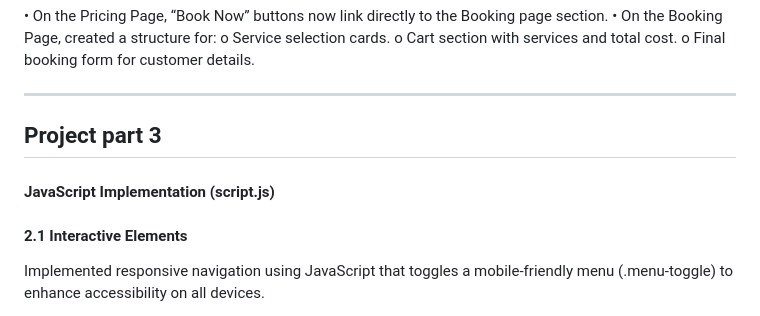
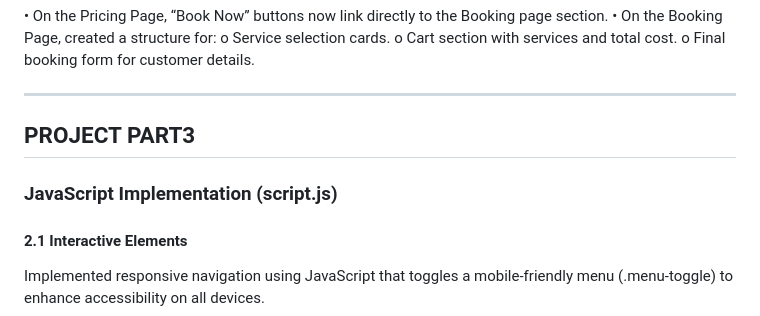
Before and after one commit to st10468232-eldiestshiseke/POE-PART1-WEDE, a Markdown page: README.md, the part around one of its changes. GitHub-like rendering.

```diff
--- a/README.md
+++ b/README.md
@@ -144,8 +144,8 @@ o	Service selection cards.
 o	Cart section with services and total cost.
 o	Final booking form for customer details.
 ________________________________________
-## **Project part 3**
-#### **JavaScript Implementation (script.js)**
+## **PROJECT PART3**
+### **JavaScript Implementation (script.js)**
 
 #### 2.1 Interactive Elements
 
```
Also changed, not shown: other parts of README.md (+1 -0 lines).
